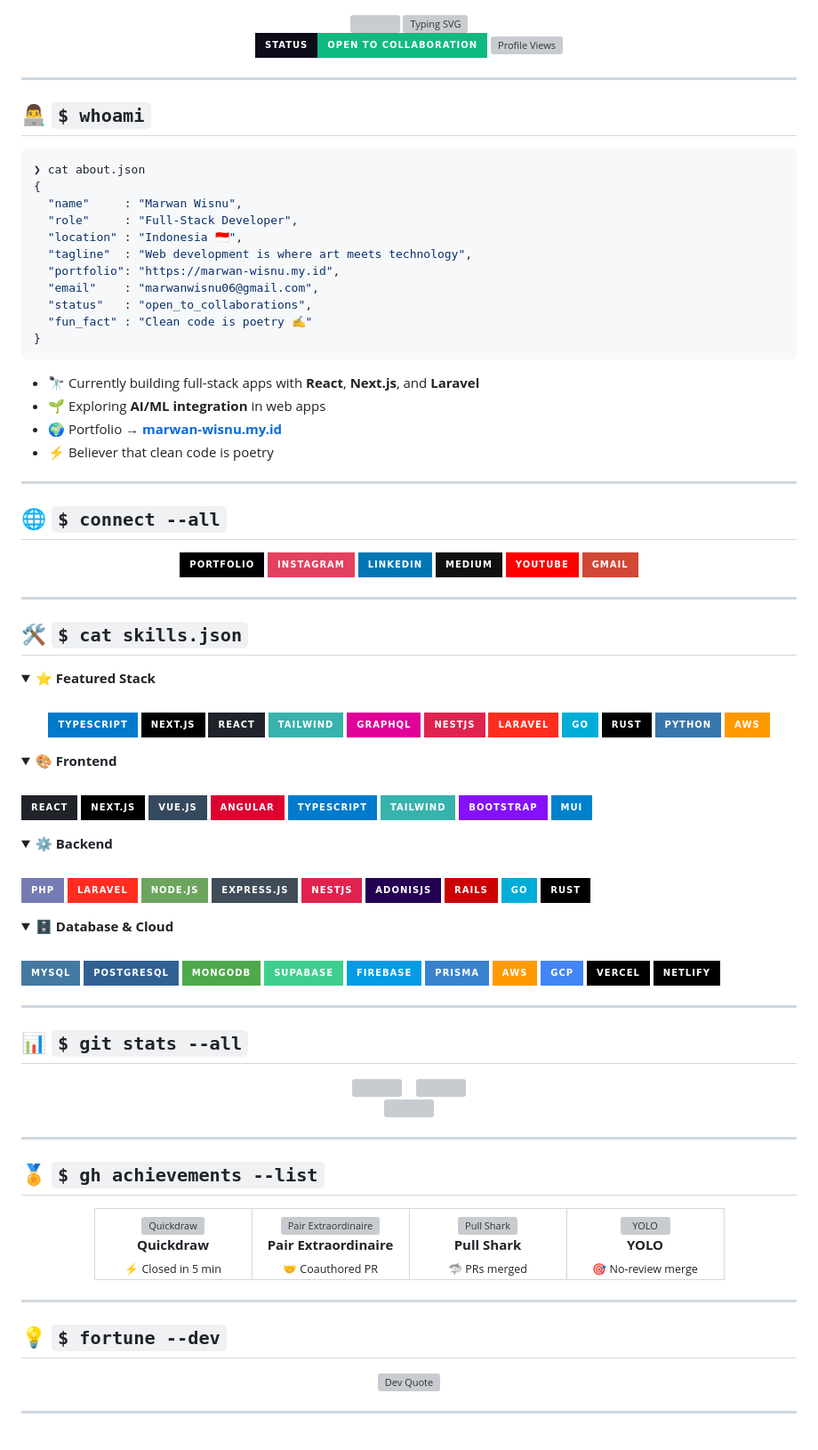
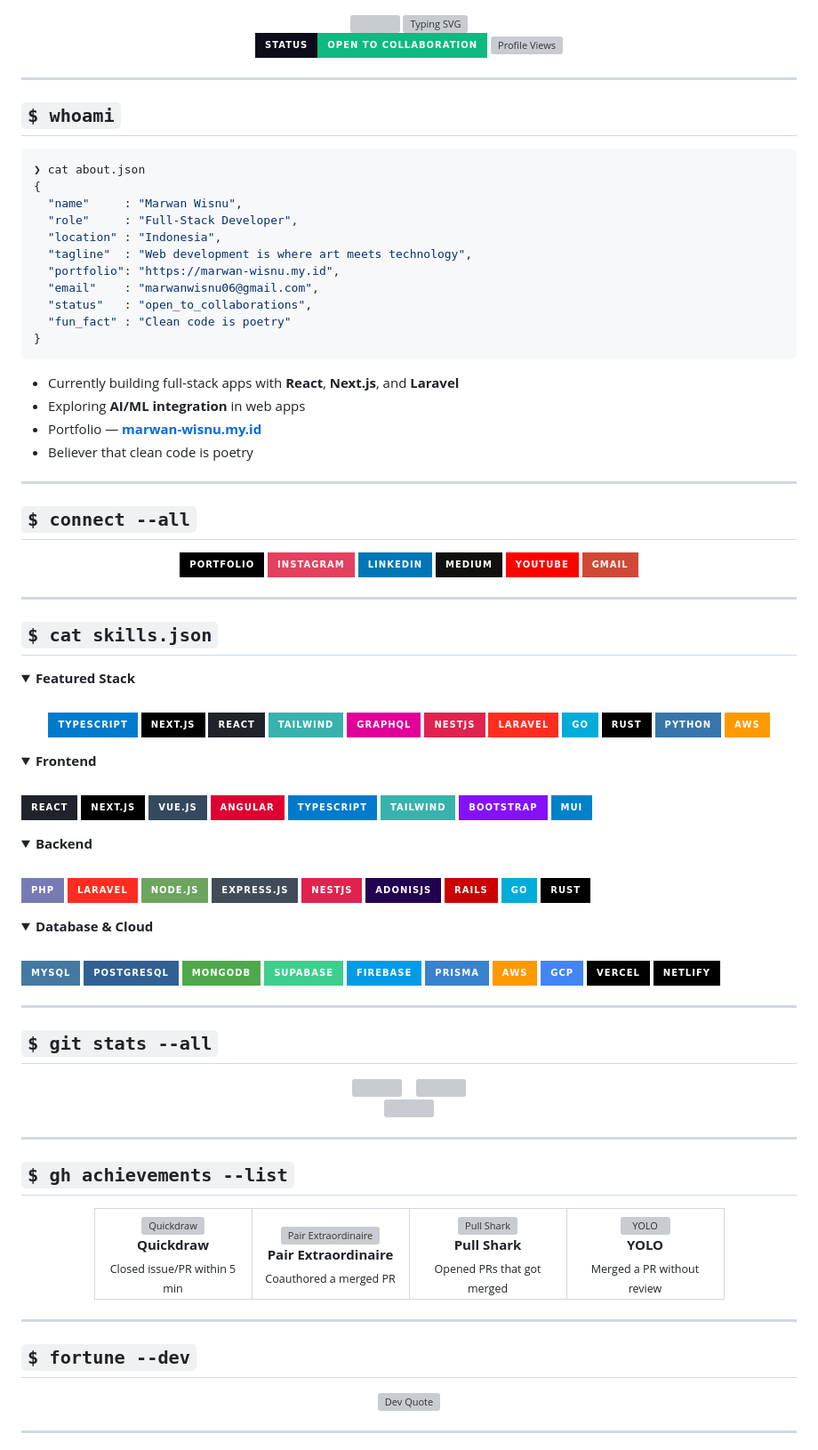
Before and after one commit to Mwannn/Mwannn, a Markdown page: README.md, the part around one of its changes. Shown at 89% size. Rendered like a GitHub page; folded sections open; badges without logos; grey boxes are pictures that could not be loaded.

Commit message:
Refactor README formatting and content
Updated various sections for clarity and consistency.

````diff
--- a/README.md
+++ b/README.md
@@ -18,30 +17,30 @@
 
 ---
 
-## 👨‍💻 `$ whoami`
+## `$ whoami`
 
 ```bash
 ❯ cat about.json
 {
   "name"     : "Marwan Wisnu",
   "role"     : "Full-Stack Developer",
-  "location" : "Indonesia 🇮🇩",
+  "location" : "Indonesia",
   "tagline"  : "Web development is where art meets technology",
   "portfolio": "https://marwan-wisnu.my.id",
   "email"    : "marwanwisnu06@gmail.com",
   "status"   : "open_to_collaborations",
-  "fun_fact" : "Clean code is poetry ✍️"
+  "fun_fact" : "Clean code is poetry"
 }
 ```
 
-- 🔭 Currently building full-stack apps with **React**, **Next.js**, and **Laravel**
-- 🌱 Exploring **AI/ML integration** in web apps
-- 🌍 Portfolio → **[marwan-wisnu.my.id](https://marwan-wisnu.my.id)**
-- ⚡ Believer that clean code is poetry
+- Currently building full-stack apps with **React**, **Next.js**, and **Laravel**
+- Exploring **AI/ML integration** in web apps
+- Portfolio — **[marwan-wisnu.my.id](https://marwan-wisnu.my.id)**
+- Believer that clean code is poetry
 
 ---
 
-## 🌐 `$ connect --all`
+## `$ connect --all`
 
 <div align="center">
 
@@ -56,10 +55,10 @@
 
 ---
 
-## 🛠️ `$ cat skills.json`
+## `$ cat skills.json`
 
 <details open>
-<summary><b>⭐ Featured Stack</b></summary>
+<summary><b>Featured Stack</b></summary>
 <br>
 <div align="center">
 
@@ -79,7 +78,7 @@
 </details>
 
 <details>
-<summary><b>🎨 Frontend</b></summary>
+<summary><b>Frontend</b></summary>
 <br>
 
 ![React](https://img.shields.io/badge/React-%2320232a.svg?style=for-the-badge&logo=react&logoColor=%2361DAFB)
@@ -94,7 +93,7 @@
 </details>
 
 <details>
-<summary><b>⚙️ Backend</b></summary>
+<summary><b>Backend</b></summary>
 <br>
 
 ![PHP](https://img.shields.io/badge/PHP-%23777BB4.svg?style=for-the-badge&logo=php&logoColor=white)
@@ -110,7 +109,7 @@
 </details>
 
 <details>
-<summary><b>🗄️ Database & Cloud</b></summary>
+<summary><b>Database & Cloud</b></summary>
 <br>
 
 ![MySQL](https://img.shields.io/badge/MySQL-4479A1.svg?style=for-the-badge&logo=mysql&logoColor=white)
@@ -128,7 +127,7 @@
 
 ---
 
-## 📊 `$ git stats --all`
+## `$ git stats --all`
 
 <div align="center">
 
@@ -146,7 +145,7 @@
 
 ---
 
-## 🏅 `$ gh achievements --list`
+## `$ gh achievements --list`
 
 <div align="center">
 
@@ -155,22 +154,22 @@
     <td align="center" width="150">
       <img src="https://github.githubassets.com/assets/quickdraw-default-39c6aec8ff89.png" width="72" alt="Quickdraw"/>
       <br/><b>Quickdraw</b>
-      <br/><sub>⚡ Closed in 5 min</sub>
+      <br/><sub>Closed issue/PR within 5 min</sub>
     </td>
     <td align="center" width="150">
       <img src="https://github.githubassets.com/assets/pair-extraordinaire-default-579438a20e01.png" width="72" alt="Pair Extraordinaire"/>
       <br/><b>Pair Extraordinaire</b>
-      <br/><sub>🤝 Coauthored PR</sub>
+      <br/><sub>Coauthored a merged PR</sub>
     </td>
     <td align="center" width="150">
       <img src="https://github.githubassets.com/assets/pull-shark-default-498c279a747d.png" width="72" alt="Pull Shark"/>
       <br/><b>Pull Shark</b>
-      <br/><sub>🦈 PRs merged</sub>
+      <br/><sub>Opened PRs that got merged</sub>
     </td>
     <td align="center" width="150">
       <img src="https://github.githubassets.com/assets/yolo-default-be0bbff04951.png" width="72" alt="YOLO"/>
       <br/><b>YOLO</b>
-      <br/><sub>🎯 No-review merge</sub>
+      <br/><sub>Merged a PR without review</sub>
     </td>
   </tr>
 </table>
@@ -179,7 +178,7 @@
 
 ---
 
-## 💡 `$ fortune --dev`
+## `$ fortune --dev`
 
 <div align="center">
 
````
Also changed, not shown: other parts of README.md (+3 -6 lines).
